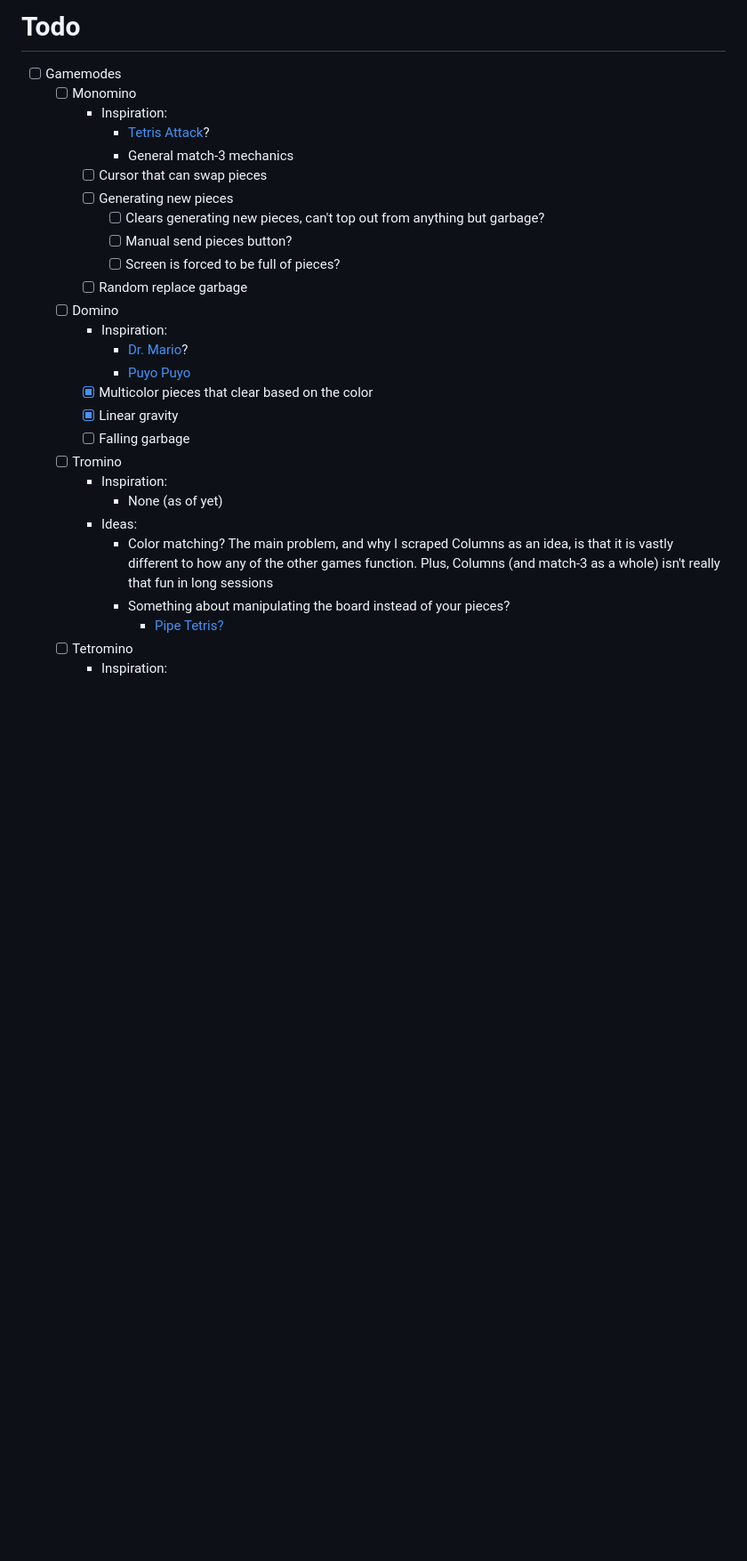
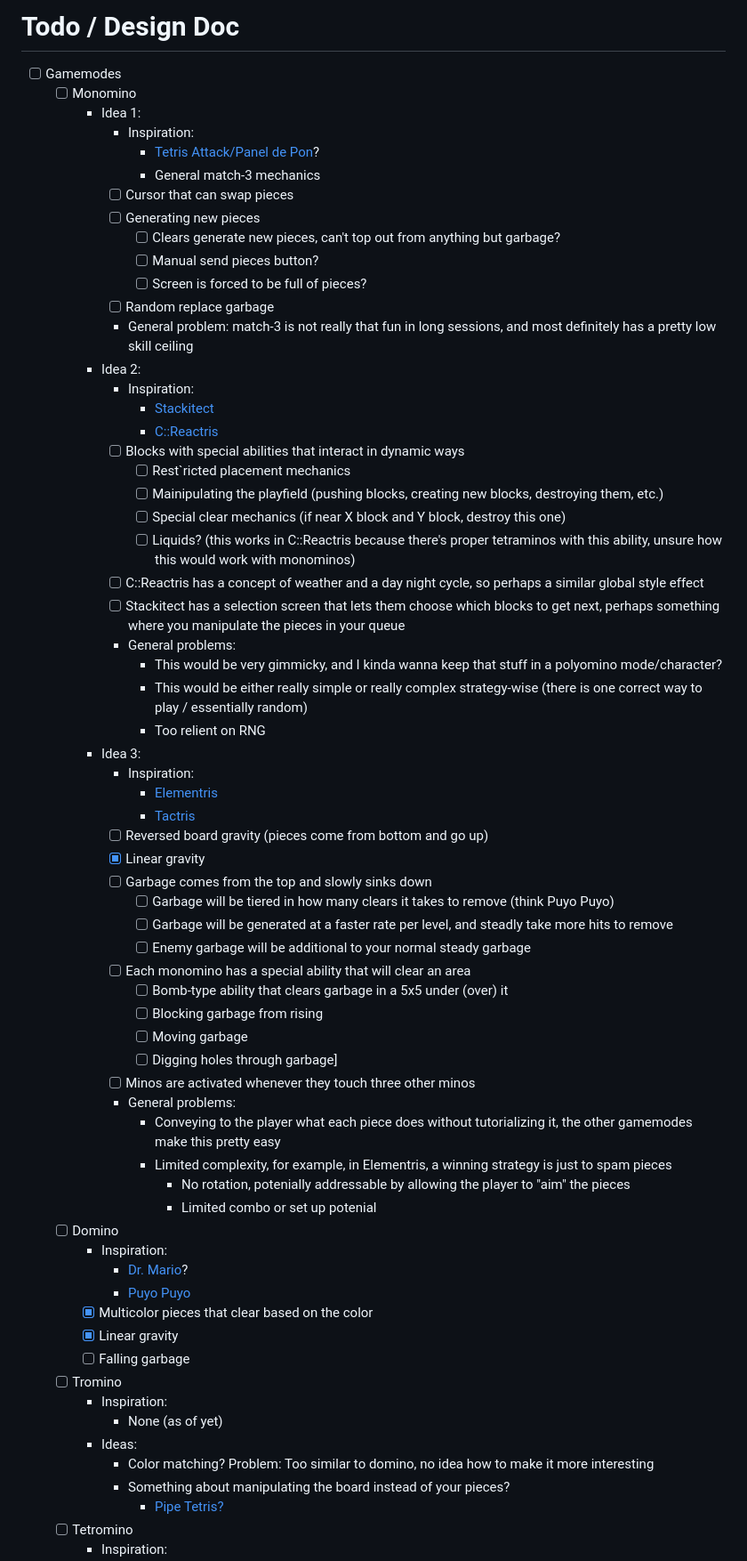
Before and after one commit to BobVarioa/polyomino, a Markdown page: readme.md, the part around the change. Shown: that part at 89% size. Drawn GitHub-style; blank space fills up the shorter version.

Commit message:
update readme to include more thoughts about monomino

```diff
--- a/readme.md
+++ b/readme.md
@@ -1,15 +1,54 @@
-# Todo
+# Todo / Design Doc
+
 - [ ] Gamemodes
 	- [ ] Monomino
-		- Inspiration:
-			- [Tetris Attack](https://tetris.wiki/Tetris_Attack)?
-			- General match-3 mechanics
-		- [ ] Cursor that can swap pieces
-		- [ ] Generating new pieces
-    		- [ ] Clears generating new pieces, can't top out from anything but garbage?
-    		- [ ] Manual send pieces button?
-    		- [ ] Screen is forced to be full of pieces?
-  		- [ ] Random replace garbage
+    	- Idea 1:
+    		- Inspiration:
+    			- [Tetris Attack/Panel de Pon](https://tetris.wiki/Tetris_Attack)?
+    			- General match-3 mechanics
+    		- [ ] Cursor that can swap pieces
+    		- [ ] Generating new pieces
+        		- [ ] Clears generate new pieces, can't top out from anything but garbage?
+        		- [ ] Manual send pieces button?
+        		- [ ] Screen is forced to be full of pieces?
+    		- [ ] Random replace garbage
+    		- General problem: match-3 is not really that fun in long sessions, and most definitely has a pretty low skill ceiling
+		- Idea 2:
+    		- Inspiration:
+        		- [Stackitect](https://farly.itch.io/stackitect)
+        		- [C::Reactris](https://hdms.itch.io/c4r)
+      		- [ ] Blocks with special abilities that interact in dynamic ways
+        		- [ ] Rest`ricted placement mechanics
+        		- [ ] Mainipulating the playfield (pushing blocks, creating new blocks, destroying them, etc.)
+        		- [ ] Special clear mechanics (if near X block and Y block, destroy this one)
+        		- [ ] Liquids? (this works in C::Reactris because there's proper tetraminos with this ability, unsure how this would work with monominos)
+      		- [ ] C::Reactris has a concept of weather and a day night cycle, so perhaps a similar global style effect
+      		- [ ] Stackitect has a selection screen that lets them choose which blocks to get next, perhaps something where you manipulate the pieces in your queue
+      		- General problems:
+        		- This would be very gimmicky, and I kinda wanna keep that stuff in a polyomino mode/character?
+        		- This would be either really simple or really complex strategy-wise (there is one correct way to play / essentially random)
+        		- Too relient on RNG
+  		- Idea 3:
+    		- Inspiration:
+        		- [Elementris](https://mayzavan.itch.io/elementris)
+        		- [Tactris](https://nofowl.itch.io/tactris)
+      		- [ ] Reversed board gravity (pieces come from bottom and go up)
+      		- [x] Linear gravity
+      		- [ ] Garbage comes from the top and slowly sinks down
+        		- [ ] Garbage will be tiered in how many clears it takes to remove (think Puyo Puyo)
+        		- [ ] Garbage will be generated at a faster rate per level, and steadly take more hits to remove
+        		- [ ] Enemy garbage will be additional to your normal steady garbage
+      		- [ ] Each monomino has a special ability that will clear an area
+        		- [ ] Bomb-type ability that clears garbage in a 5x5 under (over) it
+        		- [ ] Blocking garbage from rising
+        		- [ ] Moving garbage
+        		- [ ] Digging holes through garbage]
+      		- [ ] Minos are activated whenever they touch three other minos
+    		- General problems:
+        		- Conveying to the player what each piece does without tutorializing it, the other gamemodes make this pretty easy
+        		- Limited complexity, for example, in Elementris, a winning strategy is just to spam pieces
+            		- No rotation, potenially addressable by allowing the player to "aim" the pieces
+            		- Limited combo or set up potenial
 	- [ ] Domino
 		- Inspiration:
 			- [Dr. Mario](https://tetris.wiki/Dr._Mario)?
@@ -21,7 +60,7 @@
 		- Inspiration:
 			- None (as of yet)
 		- Ideas:
-			- Color matching? The main problem, and why I scraped Columns as an idea, is that it is vastly different to how any of the other games function. Plus, Columns (and match-3 as a whole) isn't really that fun in long sessions
+			- Color matching? Problem: Too similar to domino, no idea how to make it more interesting
 			- Something about manipulating the board instead of your pieces?
     			- [Pipe Tetris?](https://alphageneric.itch.io/pipe-tetris)
 	- [ ] Tetromino
```
